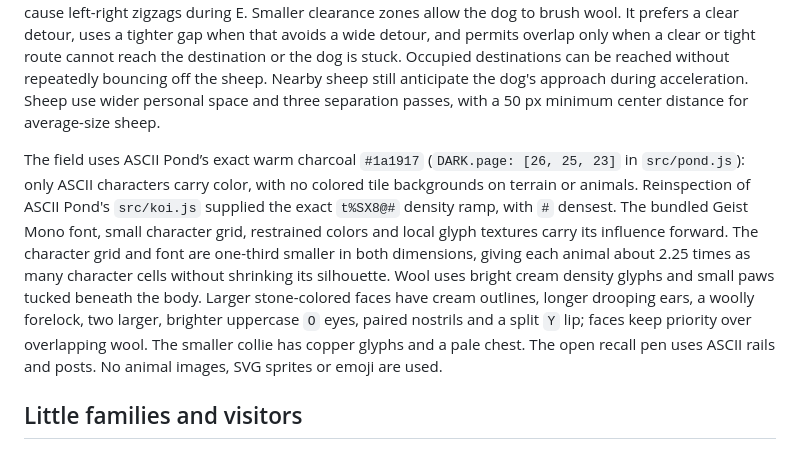
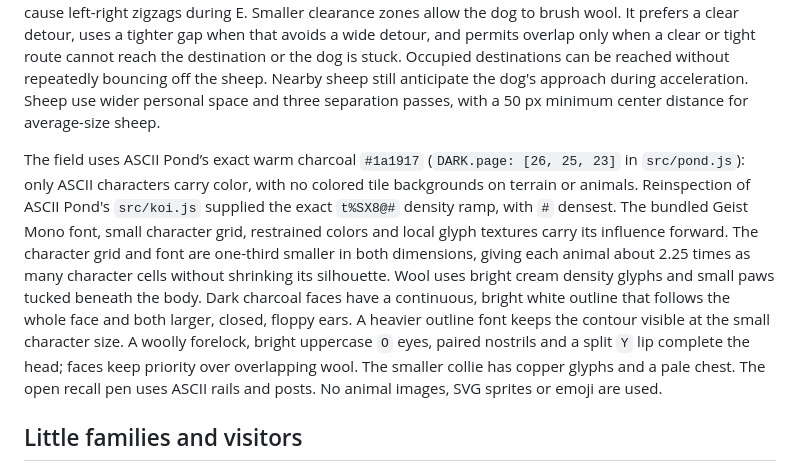
Before and after one commit to sandsowkd/ascii-ranch, a Markdown page: README.md, the part around the change. Rendered like a GitHub page.

Commit message:
Outline dark sheep faces and floppy ears with a continuous white contour

```diff
--- a/README.md
+++ b/README.md
@@ -72,7 +72,7 @@ Each sheep occasionally chooses zero, one or two nearby companions for 24–49 s
 Sheep retain different sizes, speed, courage, wool texture and grazing rhythms. Soft personal space and positional correction reduce piling up while allowing a little wool overlap. Heads and ears keep rendering priority over other bodies. Moving dogs trigger an earlier, predictive response; sleeping dogs keep a gentle local space. Food and bark interrupt ordinary grazing. The dog has short legs tucked under its coat, a compact collie face and a wider tail wag. Sheep and lambs also keep their paws beneath the wool. Only small paw tips peek below the bodies while walking, rather than long legs extending sideways. Animals cast no ground shadows and do not flatten or darken surrounding grass; only grazing changes the pasture. Movement commits to a chosen route for about a second and blends steering, so shifting sheep do not cause left-right zigzags during E. Smaller clearance zones allow the dog to brush wool. It prefers a clear detour, uses a tighter gap when that avoids a wide detour, and permits overlap only when a clear or tight route cannot reach the destination or the dog is stuck. Occupied destinations can be reached without repeatedly bouncing off the sheep. Nearby sheep still anticipate the dog's approach during acceleration. Sheep use wider personal space and three separation passes, with a 50 px minimum center distance for average-size sheep.
 
 
-The field uses ASCII Pond’s exact warm charcoal `#1a1917` (`DARK.page: [26, 25, 23]` in `src/pond.js`): only ASCII characters carry color, with no colored tile backgrounds on terrain or animals. Reinspection of ASCII Pond's `src/koi.js` supplied the exact `t%SX8@#` density ramp, with `#` densest. The bundled Geist Mono font, small character grid, restrained colors and local glyph textures carry its influence forward. The character grid and font are one-third smaller in both dimensions, giving each animal about 2.25 times as many character cells without shrinking its silhouette. Wool uses bright cream density glyphs and small paws tucked beneath the body. Larger stone-colored faces have cream outlines, longer drooping ears, a woolly forelock, two larger, brighter uppercase `O` eyes, paired nostrils and a split `Y` lip; faces keep priority over overlapping wool. The smaller collie has copper glyphs and a pale chest. The open recall pen uses ASCII rails and posts. No animal images, SVG sprites or emoji are used.
+The field uses ASCII Pond’s exact warm charcoal `#1a1917` (`DARK.page: [26, 25, 23]` in `src/pond.js`): only ASCII characters carry color, with no colored tile backgrounds on terrain or animals. Reinspection of ASCII Pond's `src/koi.js` supplied the exact `t%SX8@#` density ramp, with `#` densest. The bundled Geist Mono font, small character grid, restrained colors and local glyph textures carry its influence forward. The character grid and font are one-third smaller in both dimensions, giving each animal about 2.25 times as many character cells without shrinking its silhouette. Wool uses bright cream density glyphs and small paws tucked beneath the body. Dark charcoal faces have a continuous, bright white outline that follows the whole face and both larger, closed, floppy ears. A heavier outline font keeps the contour visible at the small character size. A woolly forelock, bright uppercase `O` eyes, paired nostrils and a split `Y` lip complete the head; faces keep priority over overlapping wool. The smaller collie has copper glyphs and a pale chest. The open recall pen uses ASCII rails and posts. No animal images, SVG sprites or emoji are used.
 
 ## Little families and visitors
 
```
Also changed, not shown: docs/VALIDATION.md (+3 -3 lines), docs/sheep-heads-detail.png (added), 2 other files.
